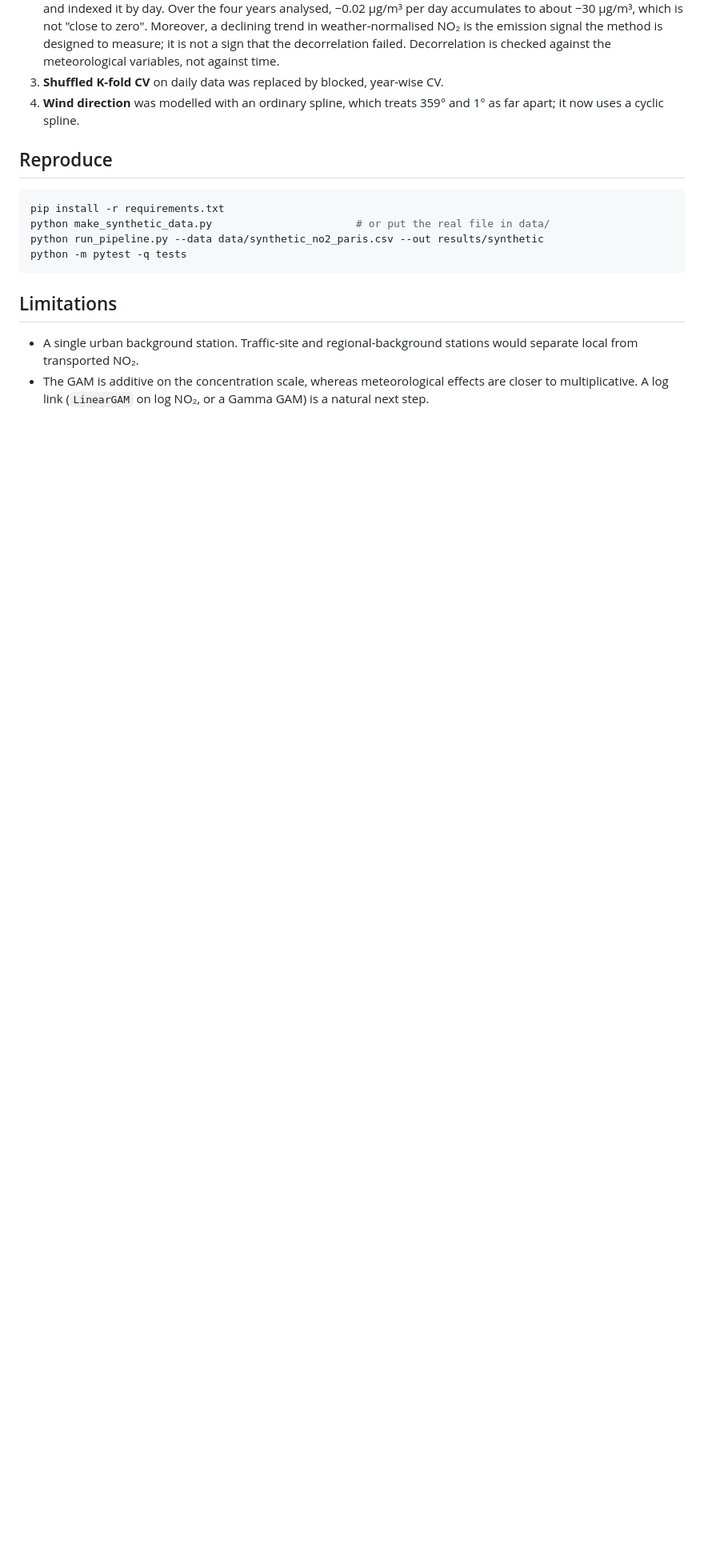
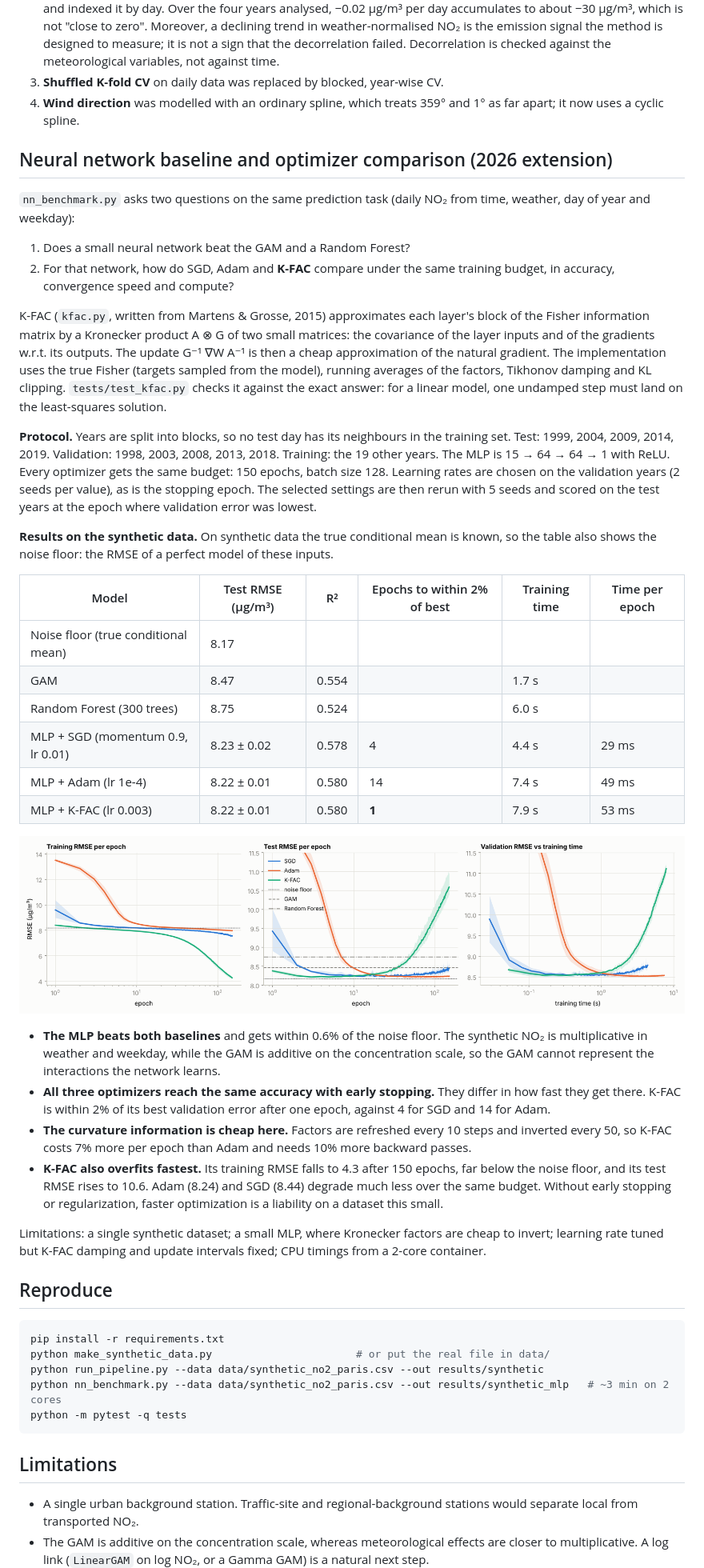
Before and after one commit to OmarElMakkaoui/Projects, a Markdown page: Air_Quality_Ile-de-France/README.md, the part around the change. Shown at 80% size. GitHub-like rendering; pictures changed too: Air_Quality_Ile-de-France/results/synthetic_mlp/optimizer_convergence.png (added); blank space fills up the shorter version.

````diff
--- a/Air_Quality_Ile-de-France/README.md
+++ b/Air_Quality_Ile-de-France/README.md
@@ -97,12 +97,73 @@ this version fixes:
 4. **Wind direction** was modelled with an ordinary spline, which treats 359° and 1°
    as far apart; it now uses a cyclic spline.
 
+## Neural network baseline and optimizer comparison (2026 extension)
+
+`nn_benchmark.py` asks two questions on the same prediction task (daily NO₂ from
+time, weather, day of year and weekday):
+
+1. Does a small neural network beat the GAM and a Random Forest?
+2. For that network, how do SGD, Adam and **K-FAC** compare under the same
+   training budget, in accuracy, convergence speed and compute?
+
+K-FAC (`kfac.py`, written from Martens & Grosse, 2015) approximates each layer's
+block of the Fisher information matrix by a Kronecker product A ⊗ G of two small
+matrices: the covariance of the layer inputs and of the gradients w.r.t. its
+outputs. The update G⁻¹ ∇W A⁻¹ is then a cheap approximation of the natural
+gradient. The implementation uses the true Fisher (targets sampled from the
+model), running averages of the factors, Tikhonov damping and KL clipping.
+`tests/test_kfac.py` checks it against the exact answer: for a linear model,
+one undamped step must land on the least-squares solution.
+
+**Protocol.** Years are split into blocks, so no test day has its neighbours in
+the training set. Test: 1999, 2004, 2009, 2014, 2019. Validation: 1998, 2003,
+2008, 2013, 2018. Training: the 19 other years. The MLP is 15 → 64 → 64 → 1 with
+ReLU. Every optimizer gets the same budget: 150 epochs, batch size 128. Learning
+rates are chosen on the validation years (2 seeds per value), as is the stopping
+epoch. The selected settings are then rerun with 5 seeds and scored on the test
+years at the epoch where validation error was lowest.
+
+**Results on the synthetic data.** On synthetic data the true conditional mean
+is known, so the table also shows the noise floor: the RMSE of a perfect model
+of these inputs.
+
+| Model | Test RMSE (µg/m³) | R² | Epochs to within 2% of best | Training time | Time per epoch |
+|---|---|---|---|---|---|
+| Noise floor (true conditional mean) | 8.17 | | | | |
+| GAM | 8.47 | 0.554 | | 1.7 s | |
+| Random Forest (300 trees) | 8.75 | 0.524 | | 6.0 s | |
+| MLP + SGD (momentum 0.9, lr 0.01) | 8.23 ± 0.02 | 0.578 | 4 | 4.4 s | 29 ms |
+| MLP + Adam (lr 1e-4) | 8.22 ± 0.01 | 0.580 | 14 | 7.4 s | 49 ms |
+| MLP + K-FAC (lr 0.003) | 8.22 ± 0.01 | 0.580 | **1** | 7.9 s | 53 ms |
+
+![Optimizer convergence](results/synthetic_mlp/optimizer_convergence.png)
+
+- **The MLP beats both baselines** and gets within 0.6% of the noise floor. The
+  synthetic NO₂ is multiplicative in weather and weekday, while the GAM is
+  additive on the concentration scale, so the GAM cannot represent the
+  interactions the network learns.
+- **All three optimizers reach the same accuracy with early stopping.** They
+  differ in how fast they get there. K-FAC is within 2% of its best validation
+  error after one epoch, against 4 for SGD and 14 for Adam.
+- **The curvature information is cheap here.** Factors are refreshed every 10
+  steps and inverted every 50, so K-FAC costs 7% more per epoch than Adam and
+  needs 10% more backward passes.
+- **K-FAC also overfits fastest.** Its training RMSE falls to 4.3 after 150
+  epochs, far below the noise floor, and its test RMSE rises to 10.6. Adam (8.24)
+  and SGD (8.44) degrade much less over the same budget. Without early stopping
+  or regularization, faster optimization is a liability on a dataset this small.
+
+Limitations: a single synthetic dataset; a small MLP, where Kronecker factors
+are cheap to invert; learning rate tuned but K-FAC damping and update intervals
+fixed; CPU timings from a 2-core container.
+
 ## Reproduce
 
 ```bash
 pip install -r requirements.txt
 python make_synthetic_data.py                       # or put the real file in data/
 python run_pipeline.py --data data/synthetic_no2_paris.csv --out results/synthetic
+python nn_benchmark.py --data data/synthetic_no2_paris.csv --out results/synthetic_mlp   # ~3 min on 2 cores
 python -m pytest -q tests
 ```
 
````
Also changed, not shown: 11 other files.
